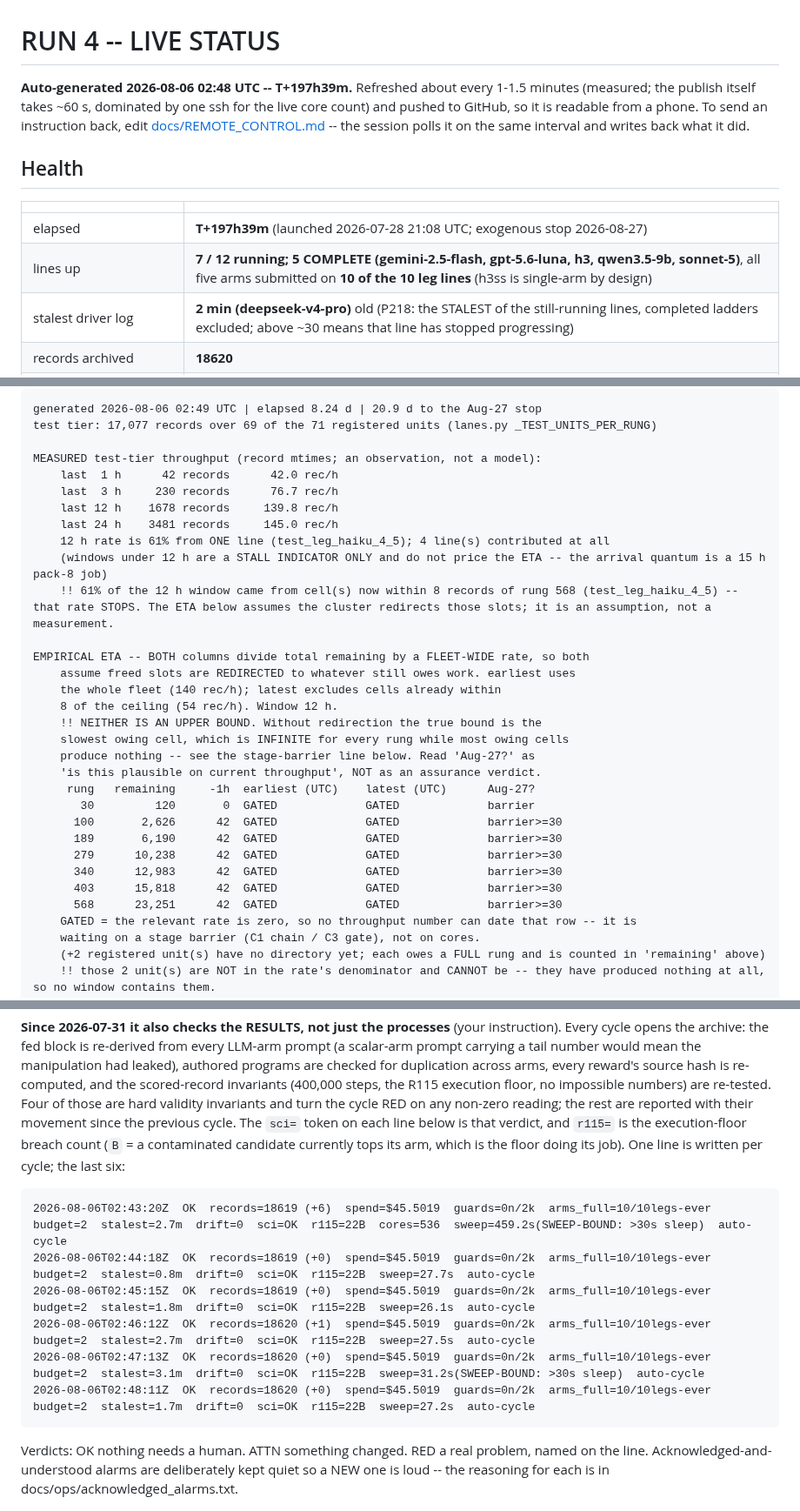
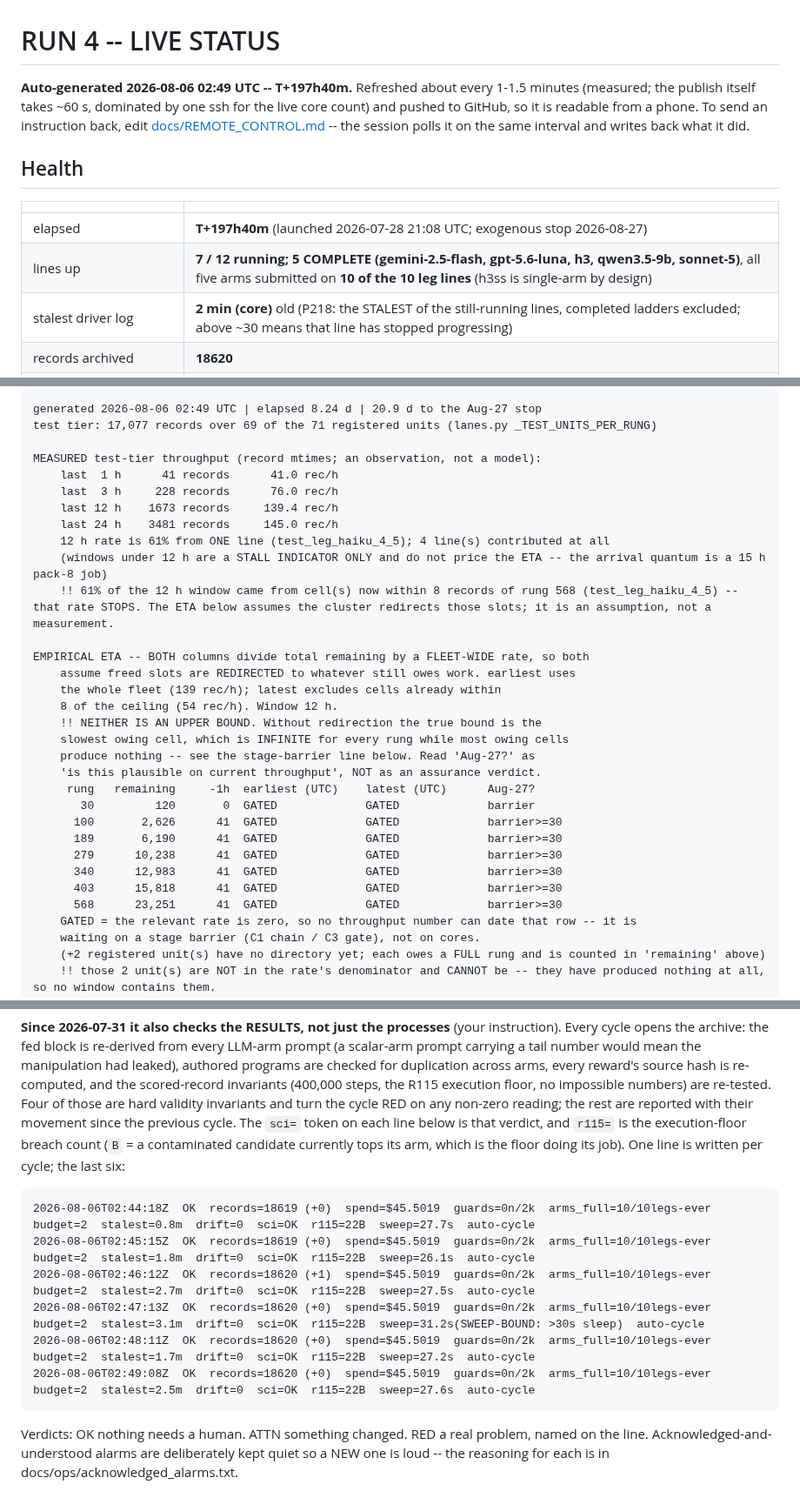
Before and after one commit to abailey81/llm-reward-portfolio, a Markdown page: docs/RUN4_STATUS.md, 3 parts joined by grey strips. Shown at 87% size. GitHub-like rendering.

Commit message:
status: T+197h40m - 7/12 lines up, 536 cores, 18620 records, $45.5021, 186 timeouts

````diff
--- a/docs/RUN4_STATUS.md
+++ b/docs/RUN4_STATUS.md
@@ -1,6 +1,6 @@
 # RUN 4 -- LIVE STATUS
 
-**Auto-generated 2026-08-06 02:48 UTC -- T+197h39m.** Refreshed about every 1-1.5 minutes (measured; the publish itself takes
+**Auto-generated 2026-08-06 02:49 UTC -- T+197h40m.** Refreshed about every 1-1.5 minutes (measured; the publish itself takes
 ~60 s, dominated by one ssh for the live core count) and pushed to GitHub, so
 it is readable from a phone. To send an instruction back, edit
 [docs/REMOTE_CONTROL.md](REMOTE_CONTROL.md) -- the session polls it on the same interval and writes
@@ -10,9 +10,9 @@ back what it did.
 
 | | |
 |---|---|
-| elapsed | **T+197h39m** (launched 2026-07-28 21:08 UTC; exogenous stop 2026-08-27) |
+| elapsed | **T+197h40m** (launched 2026-07-28 21:08 UTC; exogenous stop 2026-08-27) |
 | lines up | **7 / 12 running; 5 COMPLETE (gemini-2.5-flash, gpt-5.6-luna, h3, qwen3.5-9b, sonnet-5)**, all five arms submitted on **10 of the 10 leg lines** (h3ss is single-arm by design) |
-| stalest driver log | **2 min (deepseek-v4-pro)** old (P218: the STALEST of the still-running lines, completed ladders excluded; above ~30 means that line has stopped progressing) |
+| stalest driver log | **2 min (core)** old (P218: the STALEST of the still-running lines, completed ladders excluded; above ~30 means that line has stopped progressing) |
 | records archived | **18620** |
 | **Myriad maintenance** | **2026-08-12 from 08:00 UTC, at risk all day** (in 6.2 days). Delayed from Aug 11. Jobs may die and REQUEUE idempotently; the supervisors ride it. Playbook: docs/ops/MAINTENANCE_2026-08-12.md |
 | LLM calls / spend | 2956 / **$45.5021** |
@@ -38,9 +38,9 @@ generated 2026-08-06 02:49 UTC | elapsed 8.24 d | 20.9 d to the Aug-27 stop
 test tier: 17,077 records over 69 of the 71 registered units (lanes.py _TEST_UNITS_PER_RUNG)
 
 MEASURED test-tier throughput (record mtimes; an observation, not a model):
-    last  1 h      42 records      42.0 rec/h
-    last  3 h     230 records      76.7 rec/h
-    last 12 h    1678 records     139.8 rec/h
+    last  1 h      41 records      41.0 rec/h
+    last  3 h     228 records      76.0 rec/h
+    last 12 h    1673 records     139.4 rec/h
     last 24 h    3481 records     145.0 rec/h
     12 h rate is 61% from ONE line (test_leg_haiku_4_5); 4 line(s) contributed at all
     (windows under 12 h are a STALL INDICATOR ONLY and do not price the ETA -- the arrival quantum is a 15 h pack-8 job)
@@ -48,7 +48,7 @@ MEASURED test-tier throughput (record mtimes; an observation, not a model):
 
 EMPIRICAL ETA -- BOTH columns divide total remaining by a FLEET-WIDE rate, so both
     assume freed slots are REDIRECTED to whatever still owes work. earliest uses
-    the whole fleet (140 rec/h); latest excludes cells already within
+    the whole fleet (139 rec/h); latest excludes cells already within
     8 of the ceiling (54 rec/h). Window 12 h.
     !! NEITHER IS AN UPPER BOUND. Without redirection the true bound is the
     slowest owing cell, which is INFINITE for every rung while most owing cells
@@ -56,12 +56,12 @@ EMPIRICAL ETA -- BOTH columns divide total remaining by a FLEET-WIDE rate, so bo
     'is this plausible on current throughput', NOT as an assurance verdict.
      rung   remaining     -1h  earliest (UTC)    latest (UTC)      Aug-27?
        30         120       0  GATED             GATED             barrier
-      100       2,626      42  GATED             GATED             barrier>=30
-      189       6,190      42  GATED             GATED             barrier>=30
-      279      10,238      42  GATED             GATED             barrier>=30
-      340      12,983      42  GATED             GATED             barrier>=30
-      403      15,818      42  GATED             GATED             barrier>=30
-      568      23,251      42  GATED             GATED             barrier>=30
+      100       2,626      41  GATED             GATED             barrier>=30
+      189       6,190      41  GATED             GATED             barrier>=30
+      279      10,238      41  GATED             GATED             barrier>=30
+      340      12,983      41  GATED             GATED             barrier>=30
+      403      15,818      41  GATED             GATED             barrier>=30
+      568      23,251      41  GATED             GATED             barrier>=30
     GATED = the relevant rate is zero, so no throughput number can date that row -- it is
     waiting on a stage barrier (C1 chain / C3 gate), not on cores.
     (+2 registered unit(s) have no directory yet; each owes a FULL rung and is counted in 'remaining' above)
@@ -232,12 +232,12 @@ their movement since the previous cycle. The `sci=` token on each line below is
 which is the floor doing its job). One line is written per cycle; the last six:
 
 ```
-2026-08-06T02:43:20Z  OK  records=18619 (+6)  spend=$45.5019  guards=0n/2k  arms_full=10/10legs-ever  budget=2  stalest=2.7m  drift=0  sci=OK  r115=22B  cores=536  sweep=459.2s(SWEEP-BOUND: >30s sleep)  auto-cycle
 2026-08-06T02:44:18Z  OK  records=18619 (+0)  spend=$45.5019  guards=0n/2k  arms_full=10/10legs-ever  budget=2  stalest=0.8m  drift=0  sci=OK  r115=22B  sweep=27.7s  auto-cycle
 2026-08-06T02:45:15Z  OK  records=18619 (+0)  spend=$45.5019  guards=0n/2k  arms_full=10/10legs-ever  budget=2  stalest=1.8m  drift=0  sci=OK  r115=22B  sweep=26.1s  auto-cycle
 2026-08-06T02:46:12Z  OK  records=18620 (+1)  spend=$45.5019  guards=0n/2k  arms_full=10/10legs-ever  budget=2  stalest=2.7m  drift=0  sci=OK  r115=22B  sweep=27.5s  auto-cycle
 2026-08-06T02:47:13Z  OK  records=18620 (+0)  spend=$45.5019  guards=0n/2k  arms_full=10/10legs-ever  budget=2  stalest=3.1m  drift=0  sci=OK  r115=22B  sweep=31.2s(SWEEP-BOUND: >30s sleep)  auto-cycle
 2026-08-06T02:48:11Z  OK  records=18620 (+0)  spend=$45.5019  guards=0n/2k  arms_full=10/10legs-ever  budget=2  stalest=1.7m  drift=0  sci=OK  r115=22B  sweep=27.2s  auto-cycle
+2026-08-06T02:49:08Z  OK  records=18620 (+0)  spend=$45.5019  guards=0n/2k  arms_full=10/10legs-ever  budget=2  stalest=2.5m  drift=0  sci=OK  r115=22B  sweep=27.6s  auto-cycle
 ```
 
 Verdicts: OK nothing needs a human. ATTN something changed. RED a real problem, named on the line.
````
